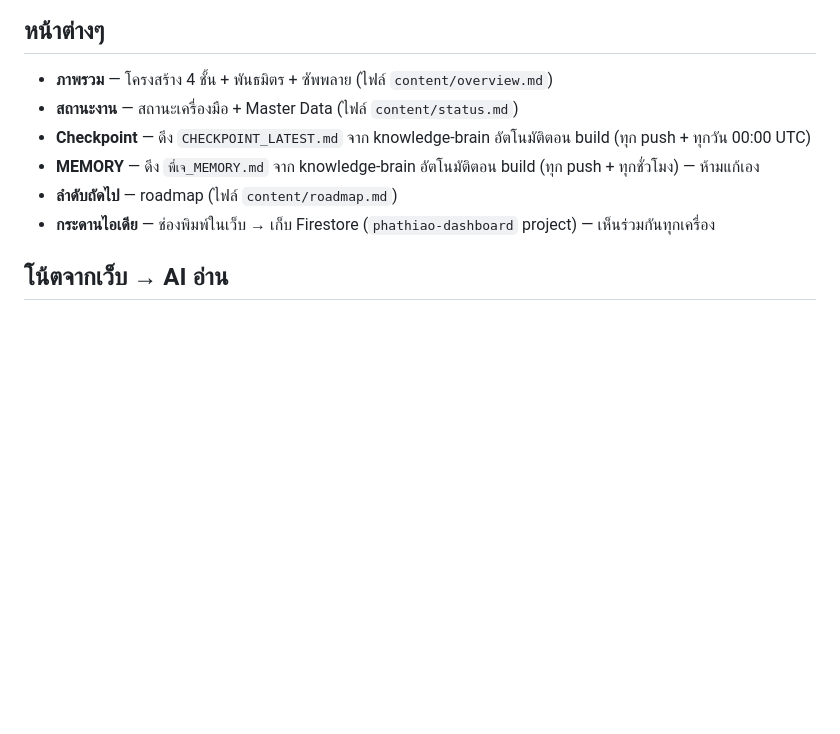
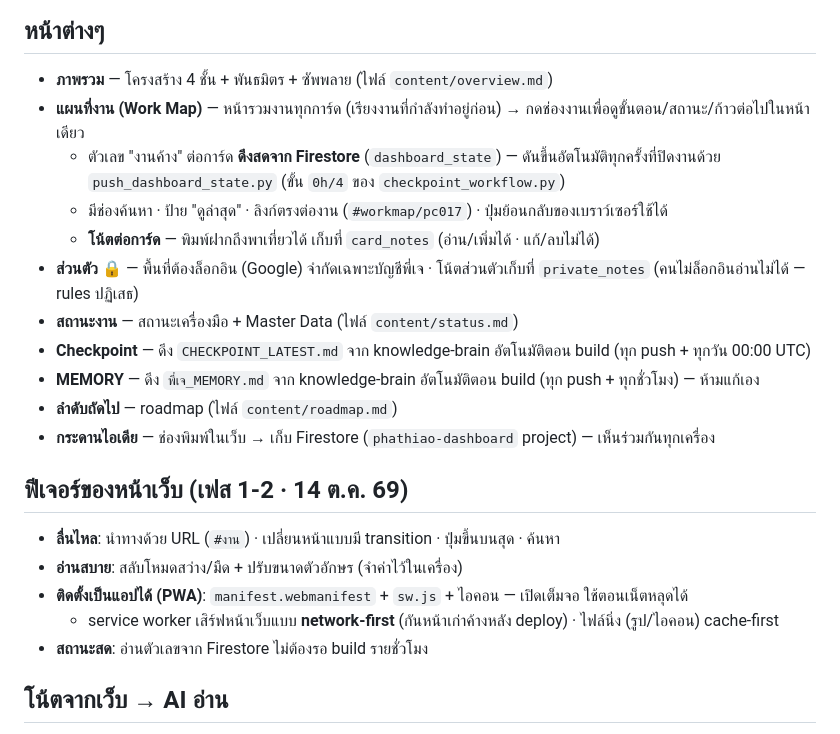
Before and after one commit to chettana33/phathiao-dashboard, a Markdown page: README.md, the part around the change. GitHub-like rendering; blank space fills up the shorter version.

Commit message:
docs: อัปเดต README — แผนที่งาน/โน้ตต่อการ์ด/พื้นที่ส่วนตัว/PWA/สถานะสด (เฟส 1-2)

```diff
--- a/README.md
+++ b/README.md
@@ -7,11 +7,25 @@
 ## หน้าต่างๆ
 
 - **ภาพรวม** — โครงสร้าง 4 ชั้น + พันธมิตร + ซัพพลาย (ไฟล์ `content/overview.md`)
+- **แผนที่งาน (Work Map)** — หน้ารวมงานทุกการ์ด (เรียงงานที่กำลังทำอยู่ก่อน) → กดช่องงานเพื่อดูขั้นตอน/สถานะ/ก้าวต่อไปในหน้าเดียว
+  - ตัวเลข "งานค้าง" ต่อการ์ด **ดึงสดจาก Firestore** (`dashboard_state`) — ดันขึ้นอัตโนมัติทุกครั้งที่ปิดงานด้วย `push_dashboard_state.py` (ขั้น `0h/4` ของ `checkpoint_workflow.py`)
+  - มีช่องค้นหา · ป้าย "ดูล่าสุด" · ลิงก์ตรงต่องาน (`#workmap/pc017`) · ปุ่มย้อนกลับของเบราว์เซอร์ใช้ได้
+  - **โน้ตต่อการ์ด** — พิมพ์ฝากถึงพาเที่ยวได้ เก็บที่ `card_notes` (อ่าน/เพิ่มได้ · แก้/ลบไม่ได้)
+- **ส่วนตัว 🔒** — พื้นที่ต้องล็อกอิน (Google) จำกัดเฉพาะบัญชีพี่เจ · โน้ตส่วนตัวเก็บที่ `private_notes` (คนไม่ล็อกอินอ่านไม่ได้ — rules ปฏิเสธ)
 - **สถานะงาน** — สถานะเครื่องมือ + Master Data (ไฟล์ `content/status.md`)
 - **Checkpoint** — ดึง `CHECKPOINT_LATEST.md` จาก knowledge-brain อัตโนมัติตอน build (ทุก push + ทุกวัน 00:00 UTC)
 - **MEMORY** — ดึง `พี่เจ_MEMORY.md` จาก knowledge-brain อัตโนมัติตอน build (ทุก push + ทุกชั่วโมง) — ห้ามแก้เอง
 - **ลำดับถัดไป** — roadmap (ไฟล์ `content/roadmap.md`)
 - **กระดานไอเดีย** — ช่องพิมพ์ในเว็บ → เก็บ Firestore (`phathiao-dashboard` project) — เห็นร่วมกันทุกเครื่อง
+
+## ฟีเจอร์ของหน้าเว็บ (เฟส 1-2 · 14 ต.ค. 69)
+
+- **ลื่นไหล**: นำทางด้วย URL (`#งาน`) · เปลี่ยนหน้าแบบมี transition · ปุ่มขึ้นบนสุด · ค้นหา
+- **อ่านสบาย**: สลับโหมดสว่าง/มืด + ปรับขนาดตัวอักษร (จำค่าไว้ในเครื่อง)
+- **ติดตั้งเป็นแอปได้ (PWA)**: `manifest.webmanifest` + `sw.js` + ไอคอน — เปิดเต็มจอ ใช้ตอนเน็ตหลุดได้
+  - service worker เสิร์ฟหน้าเว็บแบบ **network-first** (กันหน้าเก่าค้างหลัง deploy) · ไฟล์นิ่ง (รูป/ไอคอน) cache-first
+- **สถานะสด**: อ่านตัวเลขจาก Firestore ไม่ต้องรอ build รายชั่วโมง
+
 
 ## โน้ตจากเว็บ → AI อ่าน
 
```
